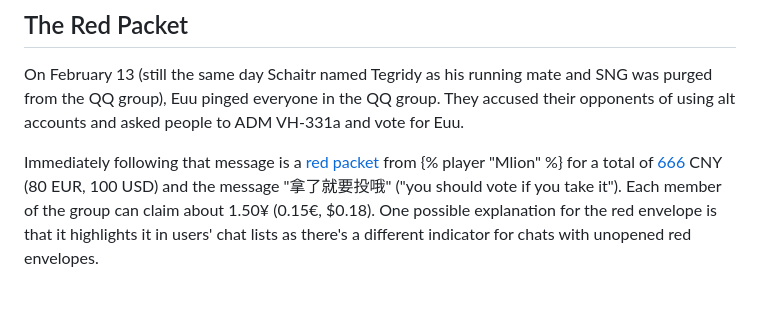
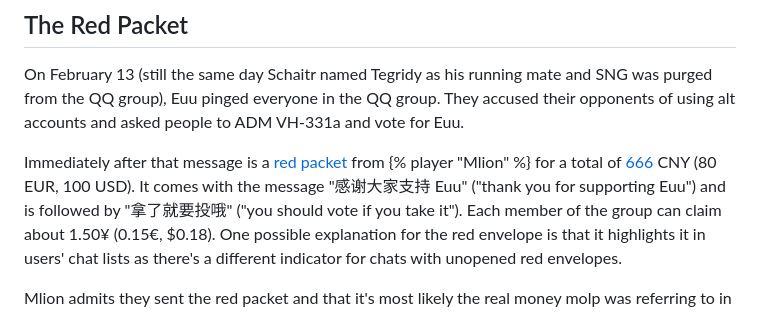
Before and after one commit to nkruglikov/insitorian, a Markdown page: src/2026-03-13.md, the part around the change. Drawn GitHub-style.

Commit message:
Mention message on red packet

```diff
--- a/src/2026-03-13.md
+++ b/src/2026-03-13.md
@@ -51,9 +51,10 @@ An argument got heated, and, according to every source we've interviewed, RestOw
 On February 13 (still the same day Schaitr named Tegridy as his running mate and SNG was purged from the QQ group), Euu pinged everyone in the QQ group.
 They accused their opponents of using alt accounts and asked people to ADM VH-331a and vote for Euu.
 
-Immediately following that message is a [red packet](https://en.wikipedia.org/wiki/Red_envelope#Virtual_red_envelopes)
-from {% player "Mlion" %} for a total of [666](https://stephwaxpoetic.com/2018/12/08/china-and-lucky-number-666/) CNY (80 EUR, 100 USD)
-and the message <span class="lang-zh">"拿了就要投哦"</span> ("you should vote if you take it").
+Immediately after that message is a [red packet](https://en.wikipedia.org/wiki/Red_envelope#Virtual_red_envelopes)
+from {% player "Mlion" %} for a total of [666](https://stephwaxpoetic.com/2018/12/08/china-and-lucky-number-666/) CNY (80 EUR, 100 USD).
+It comes with the message <span class="lang-zh">"感谢大家支持 Euu"</span> ("thank you for supporting Euu")
+and is followed by <span class="lang-zh">"拿了就要投哦"</span> ("you should vote if you take it").
 Each member of the group can claim about 1.50¥ (0.15€, $0.18).
 One possible explanation for the red envelope is that it highlights it in users' chat lists as there's a different indicator for chats with unopened red envelopes.
 
```
